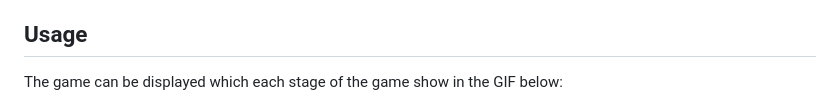
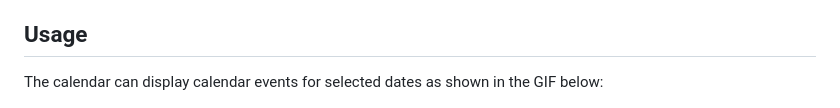
Before and after one commit to Saif-Uddin-93/day-scheduler, a Markdown page: README.md, the part around the change. Drawn GitHub-style.

```diff
--- a/README.md
+++ b/README.md
@@ -40,7 +40,7 @@ For this project, the developer tool I'll be using is VS Code. A lightweight IDE
 
 ## Usage
 
-The game can be displayed which each stage of the game show in the GIF below:
+The calendar can display calendar events for selected dates as shown in the GIF below:
 
 ![A user clicks on slots on the color-coded calendar and edits the events.](./assets/images/demo.gif)
 
```
